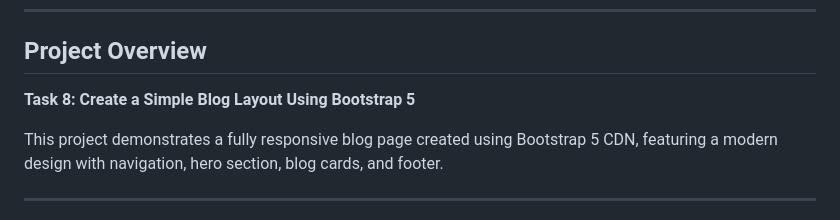
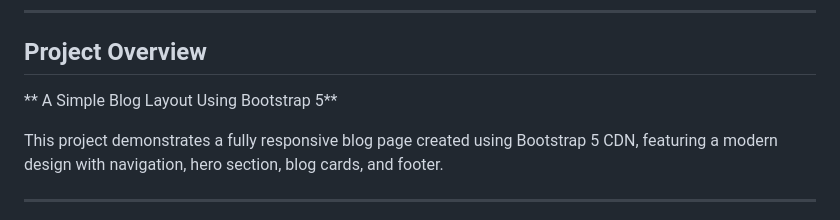
Before and after one commit to AvijitMaity5201/task8-bootstrap5, a Markdown page: readme.md, the part around the change printed below. GitHub-like rendering.

Commit message:
Update README with project details and features

```diff
--- a/readme.md
+++ b/readme.md
@@ -6,7 +6,7 @@ A responsive travel blog website showcasing Japan's culture, destinations, and e
 
 ## Project Overview
 
-**Task 8: Create a Simple Blog Layout Using Bootstrap 5**
+** A Simple Blog Layout Using Bootstrap 5**
 
 This project demonstrates a fully responsive blog page created using Bootstrap 5 CDN, featuring a modern design with navigation, hero section, blog cards, and footer.
 
```
Also changed, not shown: other parts of readme.md (+1 -3 lines).
